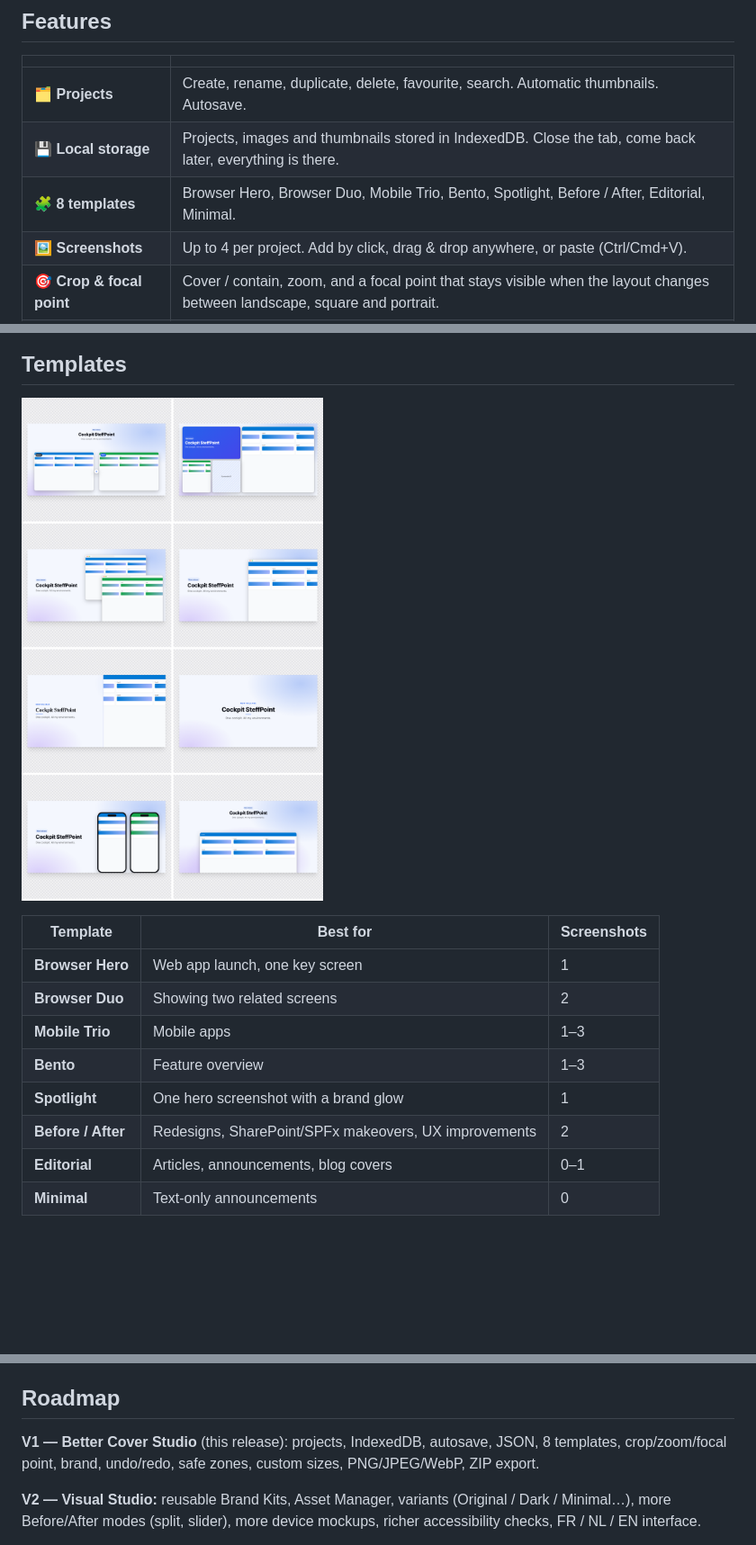
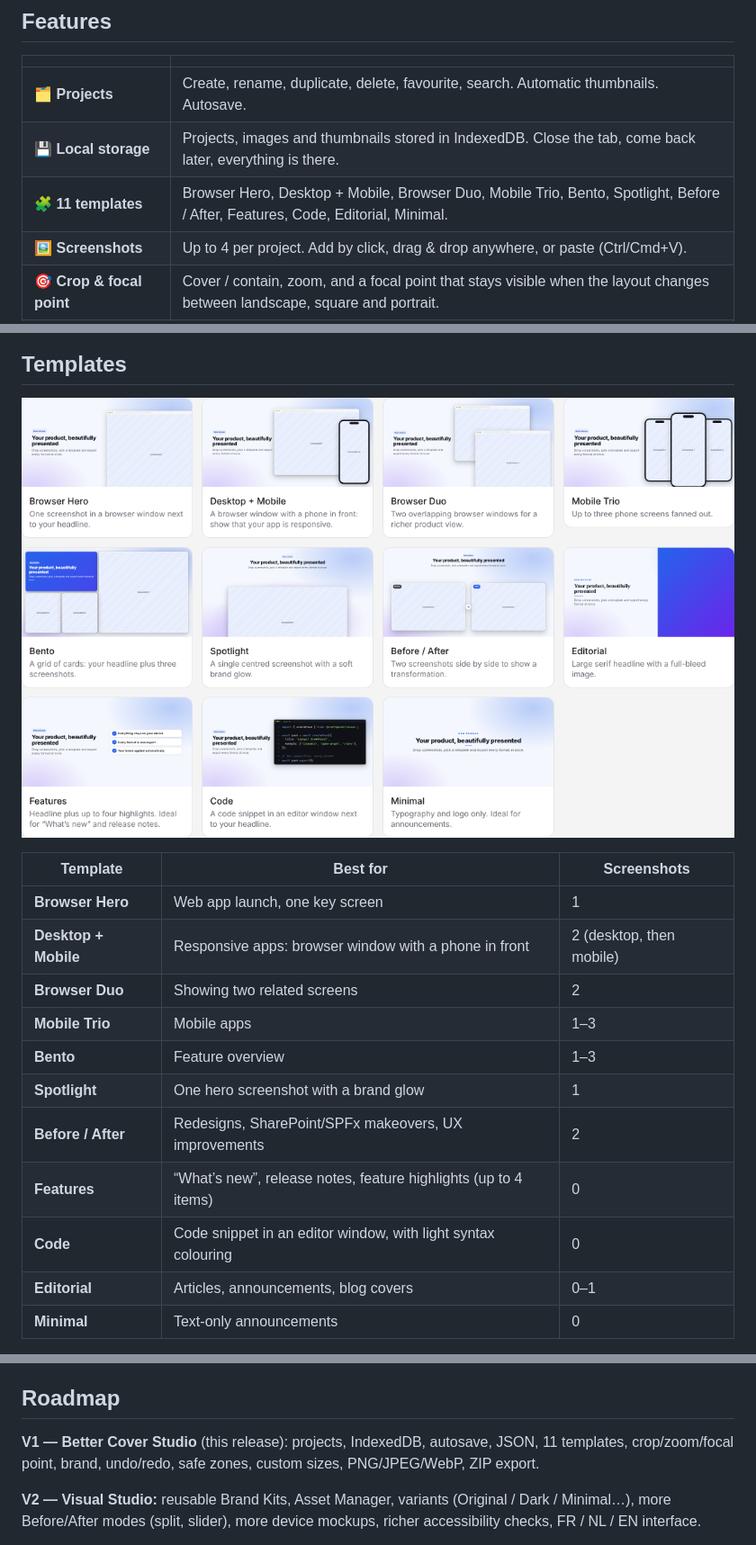
Before and after one commit to ostefnn/SteffPoint-Visual-Studio, a Markdown page: README.md, 3 parts joined by grey strips. Shown at 90% size. GitHub-like rendering; pictures changed too: docs/images/templates.png; blank space fills up the shorter version.

```diff
--- a/README.md
+++ b/README.md
@@ -53,7 +53,7 @@ It is deliberately **not** Canva, Figma or Photoshop. It is a guided, focused to
 |---|---|
 | 🗂️ **Projects** | Create, rename, duplicate, delete, favourite, search. Automatic thumbnails. Autosave. |
 | 💾 **Local storage** | Projects, images and thumbnails stored in IndexedDB. Close the tab, come back later, everything is there. |
-| 🧩 **8 templates** | Browser Hero, Browser Duo, Mobile Trio, Bento, Spotlight, Before / After, Editorial, Minimal. |
+| 🧩 **11 templates** | Browser Hero, Desktop + Mobile, Browser Duo, Mobile Trio, Bento, Spotlight, Before / After, Features, Code, Editorial, Minimal. |
 | 🖼️ **Screenshots** | Up to 4 per project. Add by click, drag & drop anywhere, or paste (Ctrl/Cmd+V). |
 | 🎯 **Crop & focal point** | Cover / contain, zoom, and a focal point that stays visible when the layout changes between landscape, square and portrait. |
 | 🎨 **Brand** | One primary colour → derived palette. Light / dark theme, heading font, corner radius, shadow, logo. |
@@ -74,11 +74,14 @@ It is deliberately **not** Canva, Figma or Photoshop. It is a guided, focused to
 | Template | Best for | Screenshots |
 |---|---|---|
 | **Browser Hero** | Web app launch, one key screen | 1 |
+| **Desktop + Mobile** | Responsive apps: browser window with a phone in front | 2 (desktop, then mobile) |
 | **Browser Duo** | Showing two related screens | 2 |
 | **Mobile Trio** | Mobile apps | 1–3 |
 | **Bento** | Feature overview | 1–3 |
 | **Spotlight** | One hero screenshot with a brand glow | 1 |
 | **Before / After** | Redesigns, SharePoint/SPFx makeovers, UX improvements | 2 |
+| **Features** | “What’s new”, release notes, feature highlights (up to 4 items) | 0 |
+| **Code** | Code snippet in an editor window, with light syntax colouring | 0 |
 | **Editorial** | Articles, announcements, blog covers | 0–1 |
 | **Minimal** | Text-only announcements | 0 |
 
@@ -275,7 +278,7 @@ Found a security issue? Please open a private security advisory on GitHub rather
 
 ## Roadmap
 
-**V1 — Better Cover Studio** (this release): projects, IndexedDB, autosave, JSON, 8 templates, crop/zoom/focal point, brand, undo/redo, safe zones, custom sizes, PNG/JPEG/WebP, ZIP export.
+**V1 — Better Cover Studio** (this release): projects, IndexedDB, autosave, JSON, 11 templates, crop/zoom/focal point, brand, undo/redo, safe zones, custom sizes, PNG/JPEG/WebP, ZIP export.
 
 **V2 — Visual Studio:** reusable Brand Kits, Asset Manager, variants (Original / Dark / Minimal…), more Before/After modes (split, slider), more device mockups, richer accessibility checks, FR / NL / EN interface.
 
```
Also changed, not shown: 8 other files.
